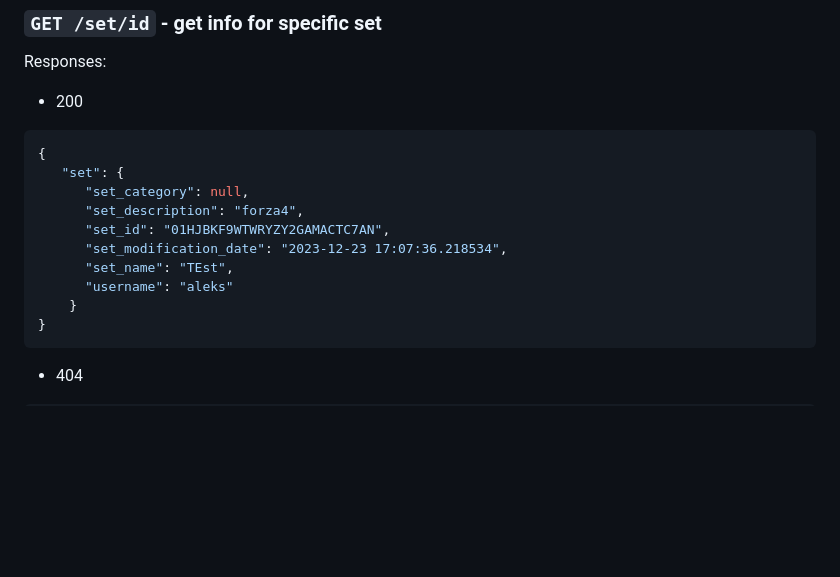
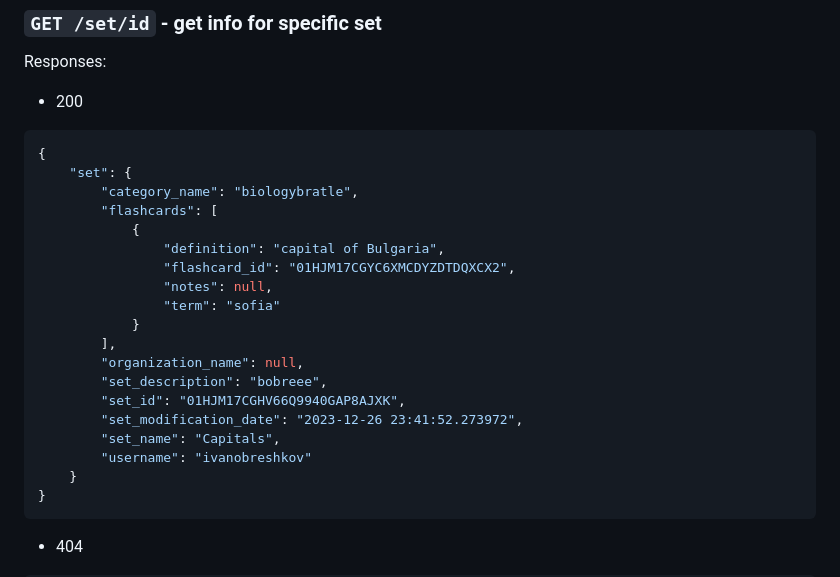
Before and after one commit to ZapomniGo/zapomnigo-backend, a Markdown page: docs/ENDPOINTS.md, the part around the change. Rendered like a GitHub page; blank space fills up the shorter version.

Commit message:
Update docs for getting one set

````diff
--- a/docs/ENDPOINTS.md
+++ b/docs/ENDPOINTS.md
@@ -411,13 +411,22 @@ Responses:
 * 200
 ```json
 {
-   "set": {
-      "set_category": null,
-      "set_description": "forza4",
-      "set_id": "01HJBKF9WTWRYZY2GAMACTC7AN",
-      "set_modification_date": "2023-12-23 17:07:36.218534",
-      "set_name": "TEst",
-      "username": "aleks"
+    "set": {
+        "category_name": "biologybratle",
+        "flashcards": [
+            {
+                "definition": "capital of Bulgaria",
+                "flashcard_id": "01HJM17CGYC6XMCDYZDTDQXCX2",
+                "notes": null,
+                "term": "sofia"
+            }
+        ],
+        "organization_name": null,
+        "set_description": "bobreee",
+        "set_id": "01HJM17CGHV66Q9940GAP8AJXK",
+        "set_modification_date": "2023-12-26 23:41:52.273972",
+        "set_name": "Capitals",
+        "username": "ivanobreshkov"
     }
 }
 ```
````
